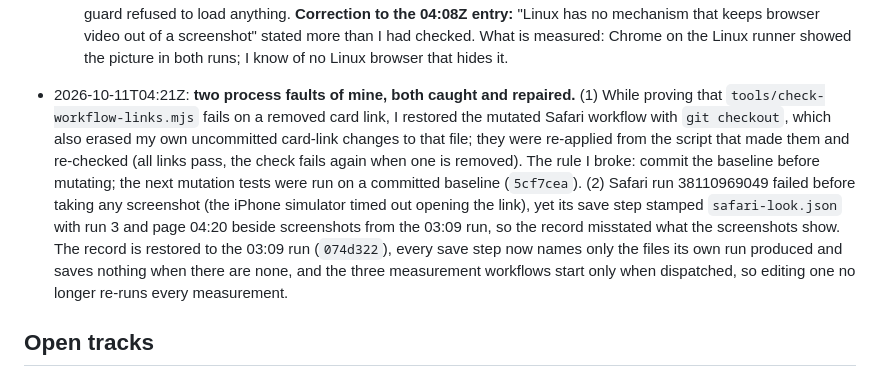
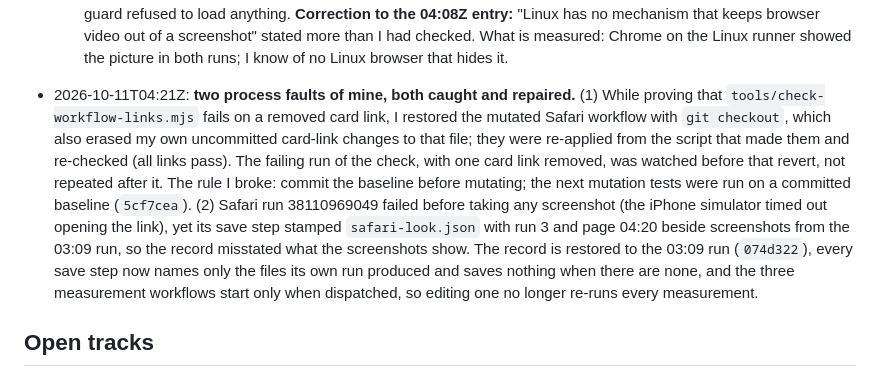
Before and after one commit to oneandroid-max/ccs-protected-still-proof, a Markdown page: PLAN.md, the part around the change. Rendered like a GitHub page.

Commit message:
docs(plan): correct the 04:21Z entry — the removed-link failure of the check was watched before the revert, not repeated after it
Co-Authored-By: Claude Opus 5.5 <noreply@anthropic.com>
Claude-Session: https://claude.ai/code/session_011eVfaaDB7XRwQU9VAri2zQ

```diff
--- a/PLAN.md
+++ b/PLAN.md
@@ -141,7 +141,7 @@ device for it; no outside service is in the chain.
   - Firefox 155 (run 2): software Widevine 83.7 and 0%.
   So on this Mac the black comes from Chrome's and Edge's protection, not from the machine. **Proposed, the owner's decision: add Chrome and Edge on Mac to the software rule.** Not covered: a real Mac (nobody has looked at a real Mac's screen with this page; the runner cannot show what a person would see) and screen recording on a Mac (not measured). Firefox on Mac stays held back. Page tested before it went live with the stand-in player: 12 of 12 cases; the test also failed on two deliberately broken copies (the control not forcing the card, and the control given the photo's key), and in the first the page's own guard refused to load anything. **Correction to the 04:08Z entry:** "Linux has no mechanism that keeps browser video out of a screenshot" stated more than I had checked. What is measured: Chrome on the Linux runner showed the picture in both runs; I know of no Linux browser that hides it.
 
-- 2026-10-11T04:21Z: **two process faults of mine, both caught and repaired.** (1) While proving that `tools/check-workflow-links.mjs` fails on a removed card link, I restored the mutated Safari workflow with `git checkout`, which also erased my own uncommitted card-link changes to that file; they were re-applied from the script that made them and re-checked (all links pass, the check fails again when one is removed). The rule I broke: commit the baseline before mutating; the next mutation tests were run on a committed baseline (`5cf7cea`). (2) Safari run 38110969049 failed before taking any screenshot (the iPhone simulator timed out opening the link), yet its save step stamped `safari-look.json` with run 3 and page 04:20 beside screenshots from the 03:09 run, so the record misstated what the screenshots show. The record is restored to the 03:09 run (`074d322`), every save step now names only the files its own run produced and saves nothing when there are none, and the three measurement workflows start only when dispatched, so editing one no longer re-runs every measurement.
+- 2026-10-11T04:21Z: **two process faults of mine, both caught and repaired.** (1) While proving that `tools/check-workflow-links.mjs` fails on a removed card link, I restored the mutated Safari workflow with `git checkout`, which also erased my own uncommitted card-link changes to that file; they were re-applied from the script that made them and re-checked (all links pass). The failing run of the check, with one card link removed, was watched before that revert, not repeated after it. The rule I broke: commit the baseline before mutating; the next mutation tests were run on a committed baseline (`5cf7cea`). (2) Safari run 38110969049 failed before taking any screenshot (the iPhone simulator timed out opening the link), yet its save step stamped `safari-look.json` with run 3 and page 04:20 beside screenshots from the 03:09 run, so the record misstated what the screenshots show. The record is restored to the 03:09 run (`074d322`), every save step now names only the files its own run produced and saves nothing when there are none, and the three measurement workflows start only when dispatched, so editing one no longer re-runs every measurement.
 
 ## Open tracks
 
```
